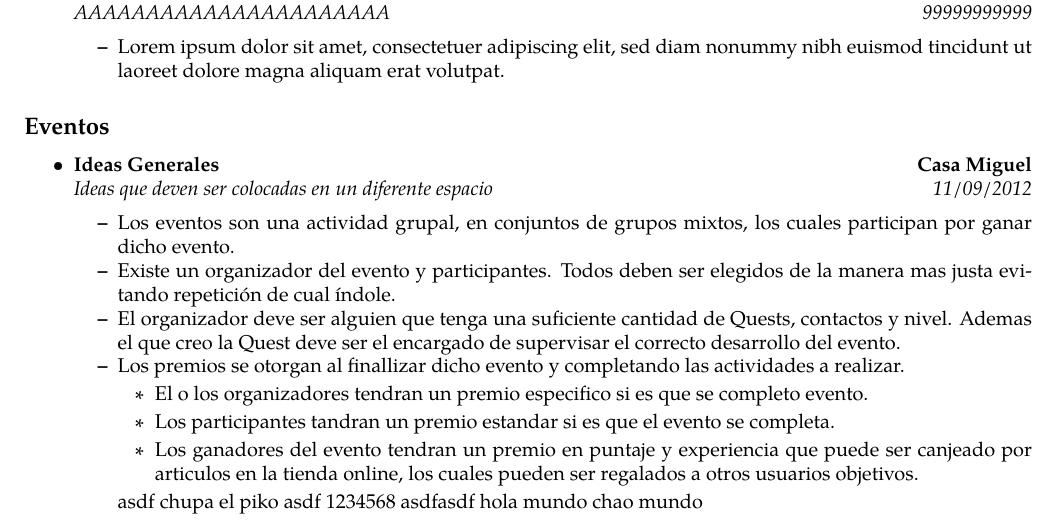
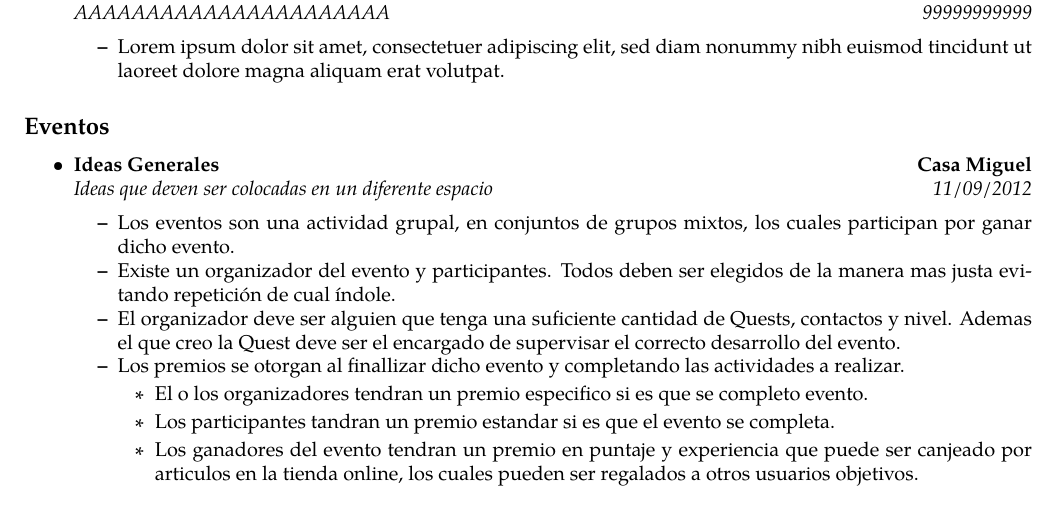
Before and after one commit to nigue/documentationPataOn, a LaTeX document (documento.tex): part of the page, cut so that both start at the same text. Compiled offline with pdfLaTeX.

Commit message:
primeras ideas4

```diff
--- a/documento.tex
+++ b/documento.tex
@@ -102,10 +102,6 @@
 		\item Los participantes tandran un premio estandar si es que el evento se completa.
 		\item Los ganadores del evento tendran un premio en puntaje y experiencia que puede ser canjeado por articulos en la tienda online, los cuales pueden ser regalados a otros usuarios objetivos.
 		\end{itemize}
-		asdf chupa el piko
-		asdf 1234568
-		asdfasdf
-		hola mundo chao mundo
 	\end{itemize*}
 
 \end{itemize}
```
